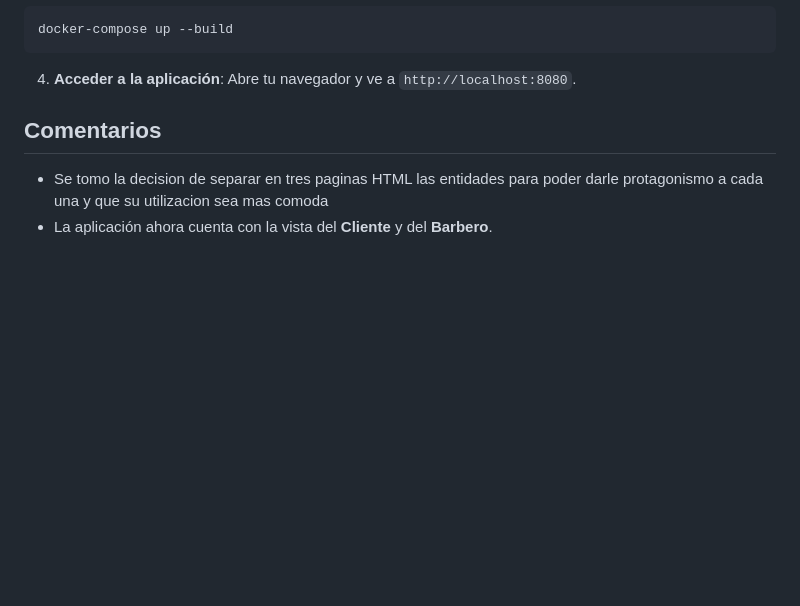
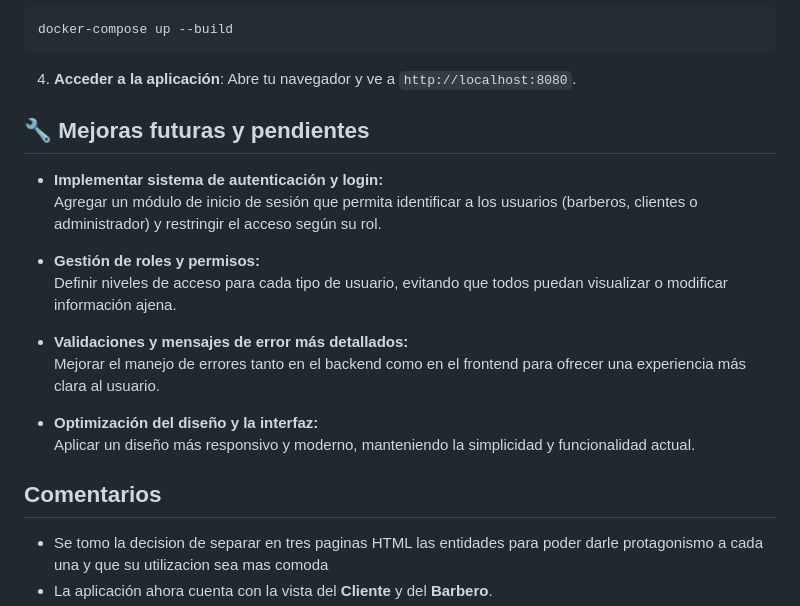
Before and after one commit to JuaniCurtale/TpIntegradorWeb, a Markdown page: README.md, the part around the change. Rendered like a GitHub page; blank space fills up the shorter version.

````diff
--- a/README.md
+++ b/README.md
@@ -96,6 +96,20 @@ docker-compose up --build
 ```
 4.  **Acceder a la aplicación**: Abre tu navegador y ve a `http://localhost:8080`.
 
+## 🔧 Mejoras futuras y pendientes
+
+- **Implementar sistema de autenticación y login:**
+  Agregar un módulo de inicio de sesión que permita identificar a los usuarios (barberos, clientes o administrador) y restringir el acceso según su rol.
+
+- **Gestión de roles y permisos:**
+  Definir niveles de acceso para cada tipo de usuario, evitando que todos puedan visualizar o modificar información ajena.
+
+- **Validaciones y mensajes de error más detallados:**
+  Mejorar el manejo de errores tanto en el backend como en el frontend para ofrecer una experiencia más clara al usuario.
+
+- **Optimización del diseño y la interfaz:**
+  Aplicar un diseño más responsivo y moderno, manteniendo la simplicidad y funcionalidad actual.
+
 
 ## Comentarios
 
````
